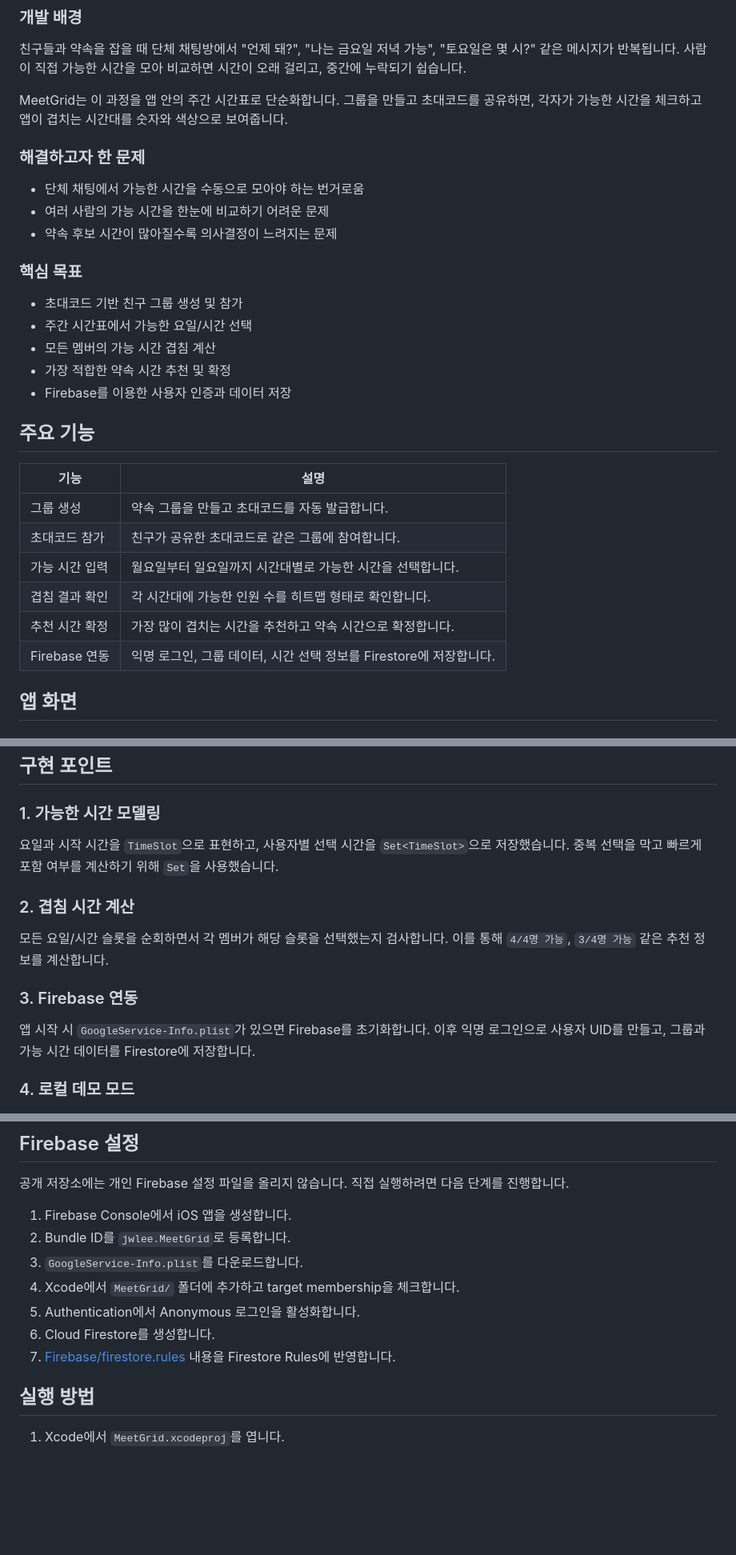
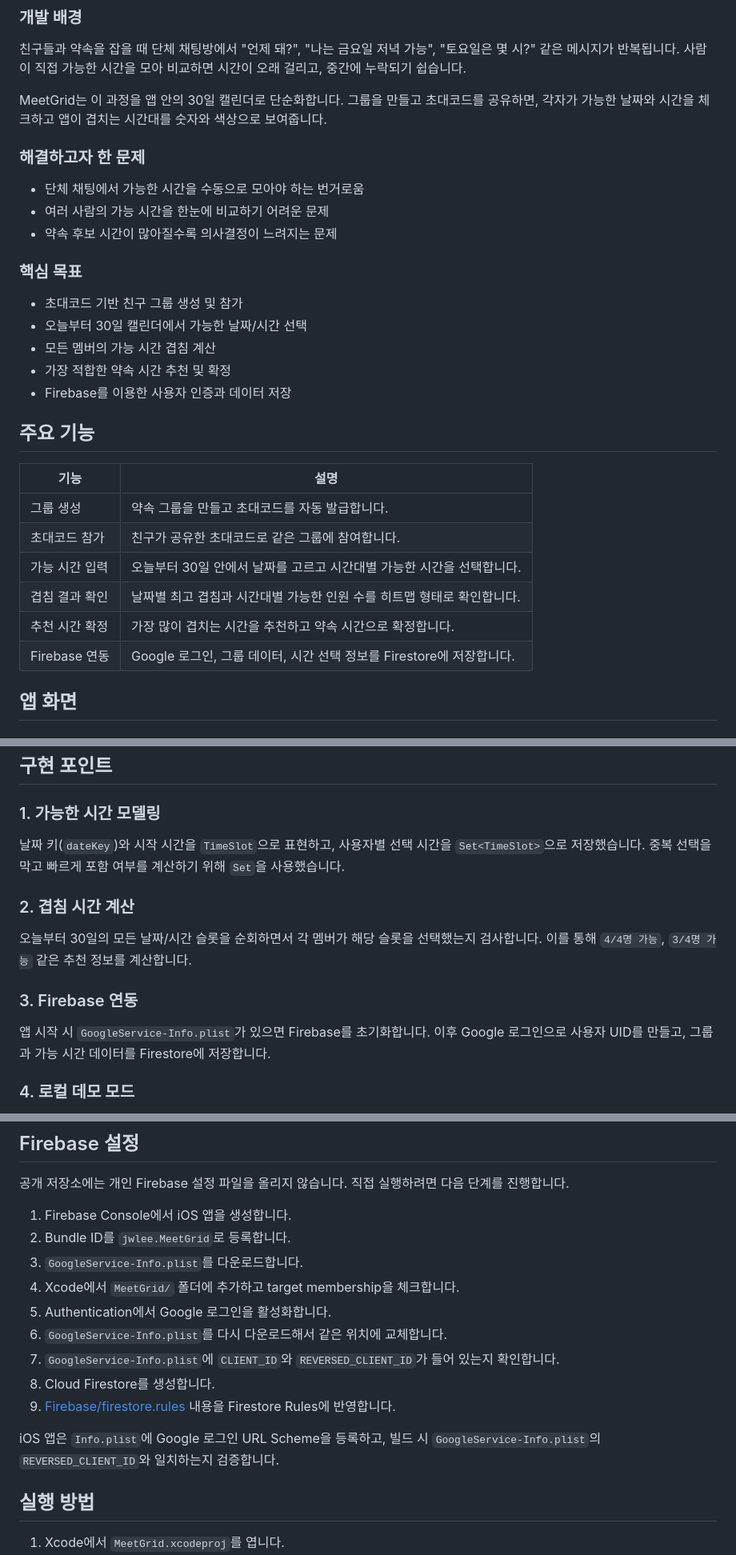
Before and after one commit to jwlee1008/MeetGridApp_ios, a Markdown page: README.md, 3 parts joined by grey strips. Shown at 80% size. Rendered like a GitHub page; blank space fills up the shorter version.

Commit message:
Clean up README for iOS final submission

```diff
--- a/README.md
+++ b/README.md
@@ -10,7 +10,7 @@
 
 친구들과 약속을 잡을 때 단체 채팅방에서 "언제 돼?", "나는 금요일 저녁 가능", "토요일은 몇 시?" 같은 메시지가 반복됩니다. 사람이 직접 가능한 시간을 모아 비교하면 시간이 오래 걸리고, 중간에 누락되기 쉽습니다.
 
-MeetGrid는 이 과정을 앱 안의 주간 시간표로 단순화합니다. 그룹을 만들고 초대코드를 공유하면, 각자가 가능한 시간을 체크하고 앱이 겹치는 시간대를 숫자와 색상으로 보여줍니다.
+MeetGrid는 이 과정을 앱 안의 30일 캘린더로 단순화합니다. 그룹을 만들고 초대코드를 공유하면, 각자가 가능한 날짜와 시간을 체크하고 앱이 겹치는 시간대를 숫자와 색상으로 보여줍니다.
 
 ### 해결하고자 한 문제
 
@@ -21,7 +21,7 @@ MeetGrid는 이 과정을 앱 안의 주간 시간표로 단순화합니다. 그
 ### 핵심 목표
 
 - 초대코드 기반 친구 그룹 생성 및 참가
-- 주간 시간표에서 가능한 요일/시간 선택
+- 오늘부터 30일 캘린더에서 가능한 날짜/시간 선택
 - 모든 멤버의 가능 시간 겹침 계산
 - 가장 적합한 약속 시간 추천 및 확정
 - Firebase를 이용한 사용자 인증과 데이터 저장
@@ -32,10 +32,10 @@ MeetGrid는 이 과정을 앱 안의 주간 시간표로 단순화합니다. 그
 | --- | --- |
 | 그룹 생성 | 약속 그룹을 만들고 초대코드를 자동 발급합니다. |
 | 초대코드 참가 | 친구가 공유한 초대코드로 같은 그룹에 참여합니다. |
-| 가능 시간 입력 | 월요일부터 일요일까지 시간대별로 가능한 시간을 선택합니다. |
-| 겹침 결과 확인 | 각 시간대에 가능한 인원 수를 히트맵 형태로 확인합니다. |
+| 가능 시간 입력 | 오늘부터 30일 안에서 날짜를 고르고 시간대별 가능한 시간을 선택합니다. |
+| 겹침 결과 확인 | 날짜별 최고 겹침과 시간대별 가능한 인원 수를 히트맵 형태로 확인합니다. |
 | 추천 시간 확정 | 가장 많이 겹치는 시간을 추천하고 약속 시간으로 확정합니다. |
-| Firebase 연동 | 익명 로그인, 그룹 데이터, 시간 선택 정보를 Firestore에 저장합니다. |
+| Firebase 연동 | Google 로그인, 그룹 데이터, 시간 선택 정보를 Firestore에 저장합니다. |
 
 ## 앱 화면
 
@@ -113,15 +113,15 @@ docs/
 
 ### 1. 가능한 시간 모델링
 
-요일과 시작 시간을 `TimeSlot`으로 표현하고, 사용자별 선택 시간을 `Set<TimeSlot>`으로 저장했습니다. 중복 선택을 막고 빠르게 포함 여부를 계산하기 위해 `Set`을 사용했습니다.
+날짜 키(`dateKey`)와 시작 시간을 `TimeSlot`으로 표현하고, 사용자별 선택 시간을 `Set<TimeSlot>`으로 저장했습니다. 중복 선택을 막고 빠르게 포함 여부를 계산하기 위해 `Set`을 사용했습니다.
 
 ### 2. 겹침 시간 계산
 
-모든 요일/시간 슬롯을 순회하면서 각 멤버가 해당 슬롯을 선택했는지 검사합니다. 이를 통해 `4/4명 가능`, `3/4명 가능` 같은 추천 정보를 계산합니다.
+오늘부터 30일의 모든 날짜/시간 슬롯을 순회하면서 각 멤버가 해당 슬롯을 선택했는지 검사합니다. 이를 통해 `4/4명 가능`, `3/4명 가능` 같은 추천 정보를 계산합니다.
 
 ### 3. Firebase 연동
 
-앱 시작 시 `GoogleService-Info.plist`가 있으면 Firebase를 초기화합니다. 이후 익명 로그인으로 사용자 UID를 만들고, 그룹과 가능 시간 데이터를 Firestore에 저장합니다.
+앱 시작 시 `GoogleService-Info.plist`가 있으면 Firebase를 초기화합니다. 이후 Google 로그인으로 사용자 UID를 만들고, 그룹과 가능 시간 데이터를 Firestore에 저장합니다.
 
 ### 4. 로컬 데모 모드
 
@@ -135,9 +135,13 @@ Firebase 설정 파일이 없을 때도 앱을 실행해 볼 수 있도록 샘
 2. Bundle ID를 `jwlee.MeetGrid`로 등록합니다.
 3. `GoogleService-Info.plist`를 다운로드합니다.
 4. Xcode에서 `MeetGrid/` 폴더에 추가하고 target membership을 체크합니다.
-5. Authentication에서 Anonymous 로그인을 활성화합니다.
-6. Cloud Firestore를 생성합니다.
-7. [Firebase/firestore.rules](Firebase/firestore.rules) 내용을 Firestore Rules에 반영합니다.
+5. Authentication에서 Google 로그인을 활성화합니다.
+6. `GoogleService-Info.plist`를 다시 다운로드해서 같은 위치에 교체합니다.
+7. `GoogleService-Info.plist`에 `CLIENT_ID`와 `REVERSED_CLIENT_ID`가 들어 있는지 확인합니다.
+8. Cloud Firestore를 생성합니다.
+9. [Firebase/firestore.rules](Firebase/firestore.rules) 내용을 Firestore Rules에 반영합니다.
+
+iOS 앱은 `Info.plist`에 Google 로그인 URL Scheme을 등록하고, 빌드 시 `GoogleService-Info.plist`의 `REVERSED_CLIENT_ID`와 일치하는지 검증합니다.
 
 ## 실행 방법
 
```
Also changed, not shown: other parts of README.md (+8 -6 lines).
